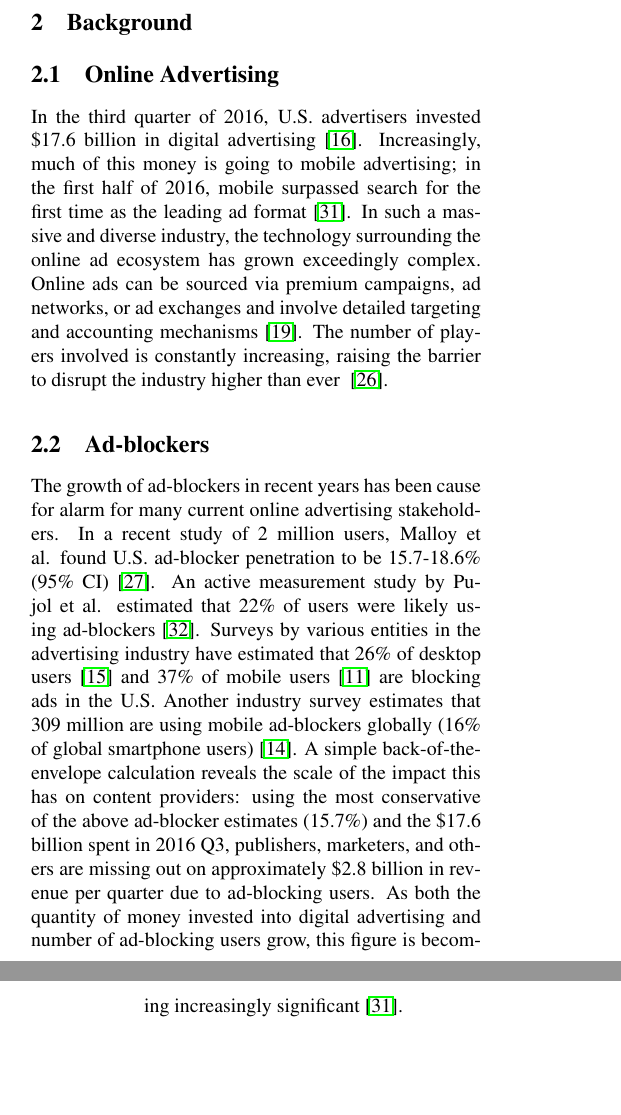
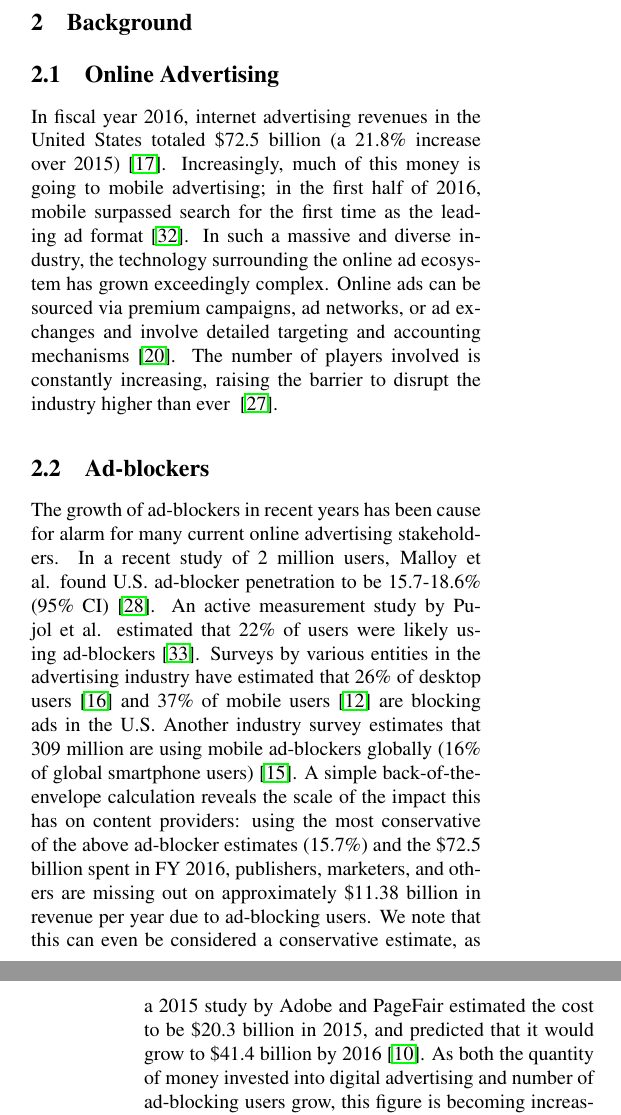
Before and after one commit to wkfunk/CS740-Paper, a LaTeX paper (main.tex, which reads background.tex): two parts of the columns of pages 1 and 2 of 4, joined at a grey line, cut so that both start at the same text, the shorter picture padded with empty space. Compiled offline with pdfLaTeX; a LaTeX package or settings file that is missing is left out.

Commit message:
update pagefair 2016 figures in background

```diff
--- a/background.tex
+++ b/background.tex
@@ -1,48 +1,25 @@
 \section{Background}
 \subsection{Online Advertising}
-In the third quarter of 2016, U.S. advertisers invested \$17.6 billion
-in digital advertising~\cite{iabq3}. Increasingly, much of this money
-is going to mobile advertising; in the first half of 2016, mobile
-surpassed search for the first time as the leading ad
-format~\cite{iab2016}. In such a massive and diverse industry, the
-technology surrounding the online ad ecosystem has grown exceedingly
-complex. Online ads can be sourced via premium campaigns, ad networks,
-or ad exchanges and involve detailed targeting and accounting
-mechanisms~\cite{adscape}. The number of players involved is
-constantly increasing, raising the barrier to disrupt the industry
-higher than ever ~\cite{lumascape}.
+In fiscal year 2016, internet advertising revenues in the United States totaled \$72.5 billion (a 21.8\% increase over 2015)~\cite{iabfy2016}.
+Increasingly, much of this money is going to mobile advertising; in the first half of 2016, mobile surpassed search for the first time as the leading ad
+format~\cite{iab2016}.
+In such a massive and diverse industry, the technology surrounding the online ad ecosystem has grown exceedingly complex.
+Online ads can be sourced via premium campaigns, ad networks, or ad exchanges and involve detailed targeting and accounting mechanisms~\cite{adscape}.
+The number of players involved is constantly increasing, raising the barrier to disrupt the industry higher than ever ~\cite{lumascape}.
 
 \subsection{Ad-blockers}
-The growth of ad-blockers in recent years has been cause for alarm for
-many current online advertising stakeholders. In a recent study of 2
-million users, Malloy et al. found U.S. ad-blocker penetration to be
-15.7-18.6\% (95\% CI)~\cite{malloy}. An active measurement study by
-Pujol et al. estimated that 22\% of users were likely using
-ad-blockers~\cite{pujol}. Surveys by various entities in the
-advertising industry have estimated that 26\% of desktop
-users~\cite{iab-blockers} and 37\% of mobile users~\cite{gwi} are
-blocking ads in the U.S. Another industry survey estimates that 309
-million are using mobile ad-blockers globally (16\% of global
-smartphone users)~\cite{pagefair}. A simple back-of-the-envelope
-calculation reveals the scale of the impact this has on content
-providers: using the most conservative of the above ad-blocker
-estimates (15.7\%) and the \$17.6 billion spent in 2016 Q3,
-publishers, marketers, and others are missing out on approximately
-\$2.8 billion in revenue per quarter due to ad-blocking users. As both
-the quantity of money invested into digital advertising and number of
-ad-blocking users grow, this figure is becoming increasingly
-significant~\cite{iab2016}.
+The growth of ad-blockers in recent years has been cause for alarm for many current online advertising stakeholders.
+In a recent study of 2 million users, Malloy et al. found U.S. ad-blocker penetration to be 15.7-18.6\% (95\% CI)~\cite{malloy}.
+An active measurement study by Pujol et al. estimated that 22\% of users were likely using ad-blockers~\cite{pujol}.
+Surveys by various entities in the advertising industry have estimated that 26\% of desktop users~\cite{iab-blockers} and 37\% of mobile users~\cite{gwi} are blocking ads in the U.S.
+Another industry survey estimates that 309 million are using mobile ad-blockers globally (16\% of global smartphone users)~\cite{pagefair}.
+A simple back-of-the-envelope calculation reveals the scale of the impact this has on content providers: using the most conservative of the above ad-blocker estimates (15.7\%) and the \$72.5 billion spent in FY 2016, publishers, marketers, and others are missing out on approximately \$11.38 billion in revenue per year due to ad-blocking users.
+We note that this can even be considered a conservative estimate, as a 2015 study by Adobe and PageFair estimated the cost to be \$20.3 billion in 2015, and predicted that it would grow to \$41.4 billion by 2016~\cite{pagefair2015cost}.
+As both the quantity of money invested into digital advertising and number of ad-blocking users grow, this figure is becoming increasingly significant~\cite{iab2016}.
 
-In response to this growth in ad-blocking technology, a new breed of
-partnerships are forming. Eyeo GmbH, which makes Adblock Plus
-(installed on over 100 million active devices~\cite{abp}), began its
-Acceptable Ads program in 2011, which allows “large entities” to pay
-in order to have their ads whitelisted for its users. As of 2015, this
-list was known to include Google, Microsoft, Amazon, and
-Taboola~\cite{whitelist}. Increasingly, the battle over ad-blockers is
-being fought in the courtroom. Recently, a German court banned Eyeo
-from collecting money from German publishing house Axel
-Springer~\cite{axel}. These battles point to the higher-level
-rejection of advertisements by users, and suggest that a more
-sustainable compensation model is necessary for the long-term internet
-to continue to attract users and reward content producers.
+In response to this growth in ad-blocking technology, a new breed of partnerships are forming.
+Eyeo GmbH, which makes Adblock Plus (installed on over 100 million active devices~\cite{abp}), began its Acceptable Ads program in 2011, which allows “large entities” to pay in order to have their ads whitelisted for its users.
+As of 2015, this list was known to include Google, Microsoft, Amazon, and Taboola~\cite{whitelist}.
+Increasingly, the battle over ad-blockers is being fought in the courtroom.
+Recently, a German court banned Eyeo from collecting money from German publishing house Axel Springer~\cite{axel}.
+These battles point to the higher-level rejection of advertisements by users, and suggest that a more sustainable compensation model is necessary for the long-term internet to continue to attract users and reward content producers.
```
Also changed, not shown: biblio.bib (+14 -0 lines).
